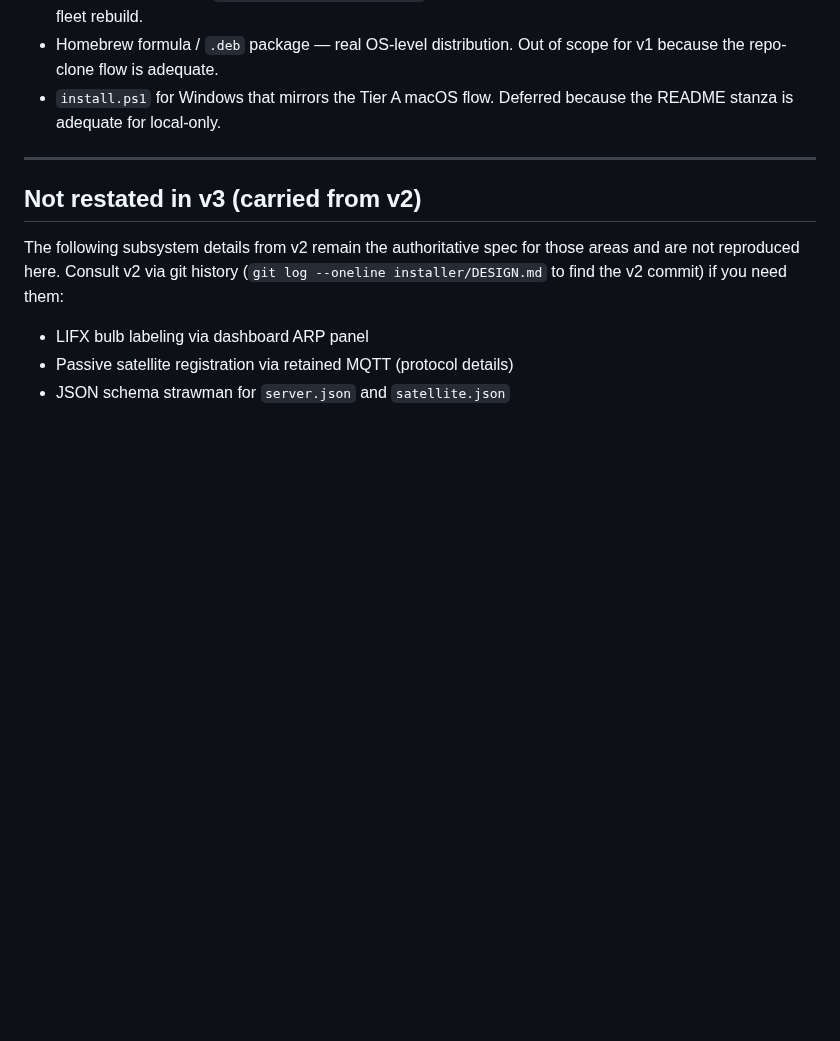
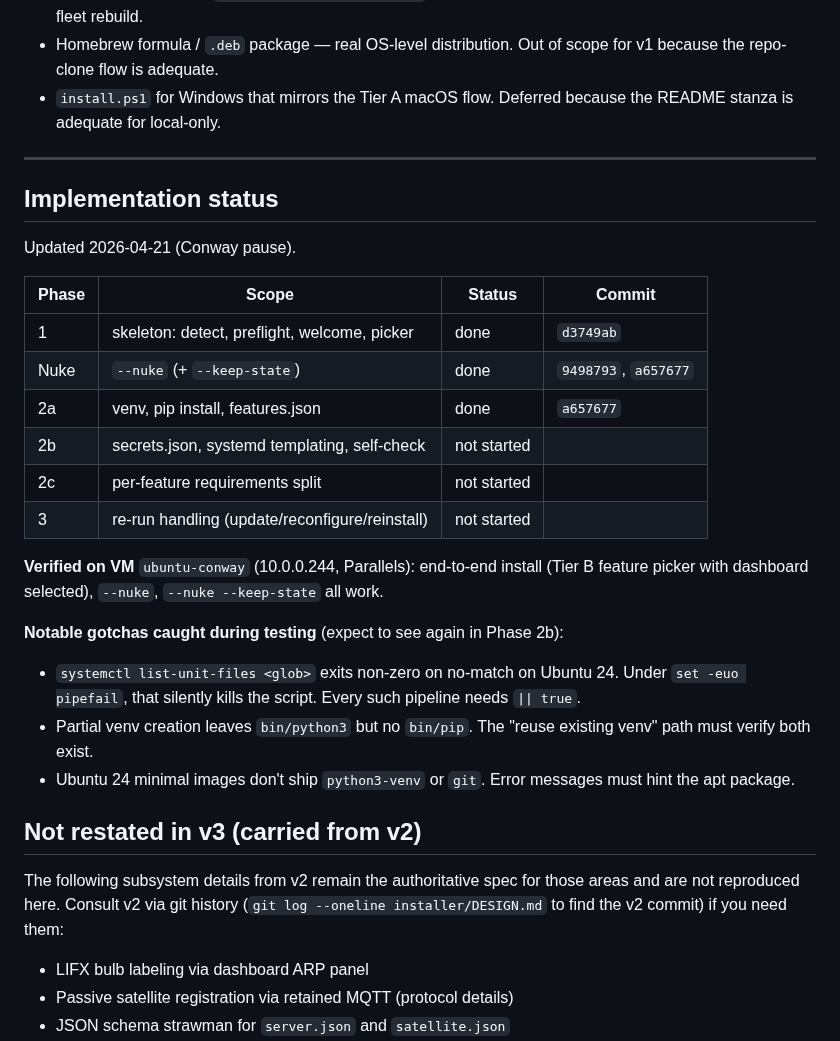
Before and after one commit to pkivolowitz/lifx, a Markdown page: installer/DESIGN.md, the part around the change. Drawn GitHub-style; blank space fills up the shorter version.

Commit message:
installer/DESIGN.md: implementation status table (pause marker)
Records what's done (Phase 1, Nuke, Phase 2a) and what's next (Phase
2b onwards) so any future resume picks up from the right commit.
Also captures three VM-test gotchas worth remembering when writing
Phase 2b.

```diff
--- a/installer/DESIGN.md
+++ b/installer/DESIGN.md
@@ -357,6 +357,33 @@ Carried forward from v2 with v3 adjustments:
 
 ---
 
+## Implementation status
+
+Updated 2026-04-21 (Conway pause).
+
+| Phase | Scope                                      | Status       | Commit     |
+|-------|--------------------------------------------|--------------|------------|
+| 1     | skeleton: detect, preflight, welcome, picker | done       | `d3749ab`  |
+| Nuke  | `--nuke` (+ `--keep-state`)                | done         | `9498793`, `a657677` |
+| 2a    | venv, pip install, features.json           | done         | `a657677`  |
+| 2b    | secrets.json, systemd templating, self-check | not started |            |
+| 2c    | per-feature requirements split             | not started  |            |
+| 3     | re-run handling (update/reconfigure/reinstall) | not started |          |
+
+**Verified on VM** `ubuntu-conway` (10.0.0.244, Parallels): end-to-end
+install (Tier B feature picker with dashboard selected), `--nuke`,
+`--nuke --keep-state` all work.
+
+**Notable gotchas caught during testing** (expect to see again in Phase 2b):
+
+- `systemctl list-unit-files <glob>` exits non-zero on no-match on
+  Ubuntu 24. Under `set -euo pipefail`, that silently kills the script.
+  Every such pipeline needs `|| true`.
+- Partial venv creation leaves `bin/python3` but no `bin/pip`. The
+  "reuse existing venv" path must verify both exist.
+- Ubuntu 24 minimal images don't ship `python3-venv` or `git`. Error
+  messages must hint the apt package.
+
 ## Not restated in v3 (carried from v2)
 
 The following subsystem details from v2 remain the authoritative spec for
```
